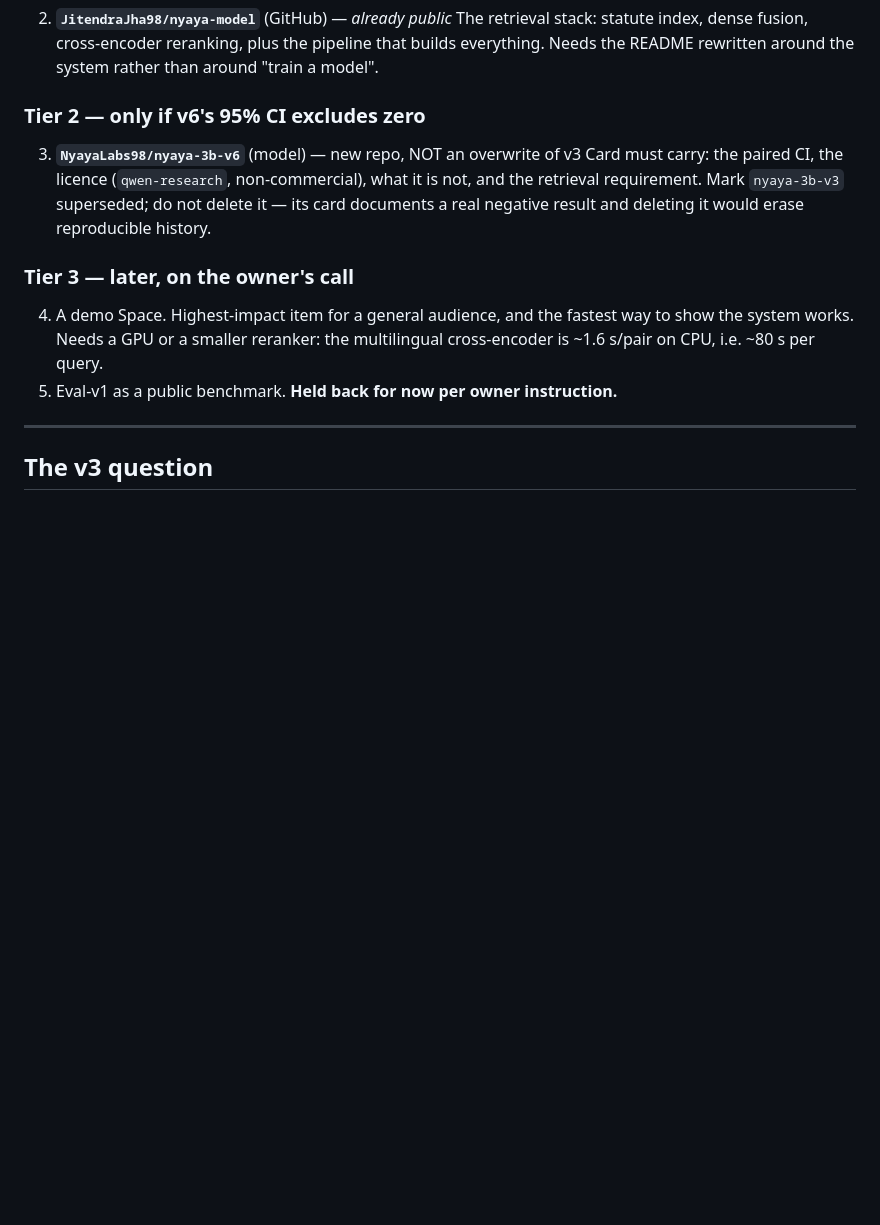
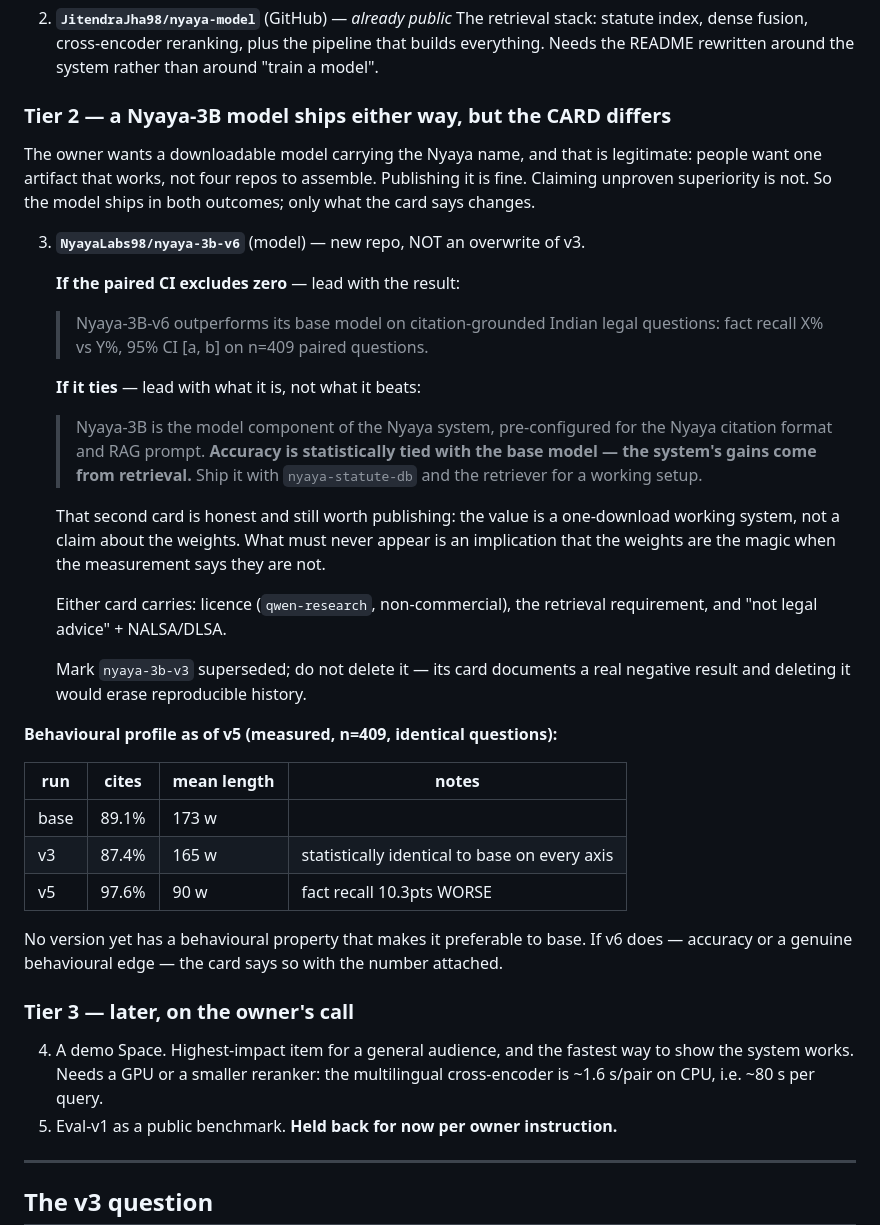
Before and after one commit to JitendraJha98/nyaya-model, a Markdown page: docs/RELEASE_PLAN.md, the part around the change. Drawn GitHub-style; blank space fills up the shorter version.

Commit message:
Release plan: Nyaya-3B ships either way; only the card changes
The owner wants a downloadable model carrying the Nyaya name. That is
legitimate -- people want one artifact that works, not four repos to assemble
-- and publishing it is not the same as claiming it beats anything. So the
model ships in both outcomes and only the card differs: lead with the result
if the CI excludes zero, lead with what it IS if it ties ("the model component
of the Nyaya system... accuracy is statistically tied with base; the system's
gains come from retrieval").

Also records the measured behavioural profile, which corrects an over-claim I
made when diagnosing v5. I reported 8% of its answers "degenerating into
repeated-phrase loops" as evidence of the failure. By the same detector base
scores 28.8% -- v5 is LESS repetitive. The metric counts repeated 4-grams and
therefore scales with length, and v5's answers are half as long, so it was
measuring length, not degeneration.

What survives: v5's answers collapsed 173 -> 90 words and fact recall fell
10.3 points with the CI excluding zero. Shortness is the real problem, not
looping. Similarly v5's "85.5% abstention" is an artifact of a detector keyed
on "consult a licensed advocate", which v5 appends to every answer.

Bottom line for the card: no version so far has a behavioural property making
it preferable to base. v3 is statistically identical on citation rate,
abstention and length.

Co-Authored-By: Claude Opus 5 <noreply@anthropic.com>

```diff
--- a/docs/RELEASE_PLAN.md
+++ b/docs/RELEASE_PLAN.md
@@ -41,13 +41,47 @@ The four parts:
    plus the pipeline that builds everything. Needs the README rewritten around
    the system rather than around "train a model".
 
-### Tier 2 — only if v6's 95% CI excludes zero
+### Tier 2 — a Nyaya-3B model ships either way, but the CARD differs
 
-3. **`NyayaLabs98/nyaya-3b-v6`** (model) — new repo, NOT an overwrite of v3
-   Card must carry: the paired CI, the licence (`qwen-research`,
-   non-commercial), what it is not, and the retrieval requirement.
+The owner wants a downloadable model carrying the Nyaya name, and that is
+legitimate: people want one artifact that works, not four repos to assemble.
+Publishing it is fine. Claiming unproven superiority is not. So the model ships
+in both outcomes; only what the card says changes.
+
+3. **`NyayaLabs98/nyaya-3b-v6`** (model) — new repo, NOT an overwrite of v3.
+
+   **If the paired CI excludes zero** — lead with the result:
+   > Nyaya-3B-v6 outperforms its base model on citation-grounded Indian legal
+   > questions: fact recall X% vs Y%, 95% CI [a, b] on n=409 paired questions.
+
+   **If it ties** — lead with what it is, not what it beats:
+   > Nyaya-3B is the model component of the Nyaya system, pre-configured for
+   > the Nyaya citation format and RAG prompt. **Accuracy is statistically
+   > tied with the base model — the system's gains come from retrieval.**
+   > Ship it with `nyaya-statute-db` and the retriever for a working setup.
+
+   That second card is honest and still worth publishing: the value is a
+   one-download working system, not a claim about the weights. What must never
+   appear is an implication that the weights are the magic when the measurement
+   says they are not.
+
+   Either card carries: licence (`qwen-research`, non-commercial), the
+   retrieval requirement, and "not legal advice" + NALSA/DLSA.
+
    Mark `nyaya-3b-v3` superseded; do not delete it — its card documents a real
    negative result and deleting it would erase reproducible history.
+
+**Behavioural profile as of v5 (measured, n=409, identical questions):**
+
+| run | cites | mean length | notes |
+|---|---|---|---|
+| base | 89.1% | 173 w | |
+| v3 | 87.4% | 165 w | statistically identical to base on every axis |
+| v5 | 97.6% | 90 w | fact recall 10.3pts WORSE |
+
+No version yet has a behavioural property that makes it preferable to base.
+If v6 does — accuracy or a genuine behavioural edge — the card says so with
+the number attached.
 
 ### Tier 3 — later, on the owner's call
 
```
